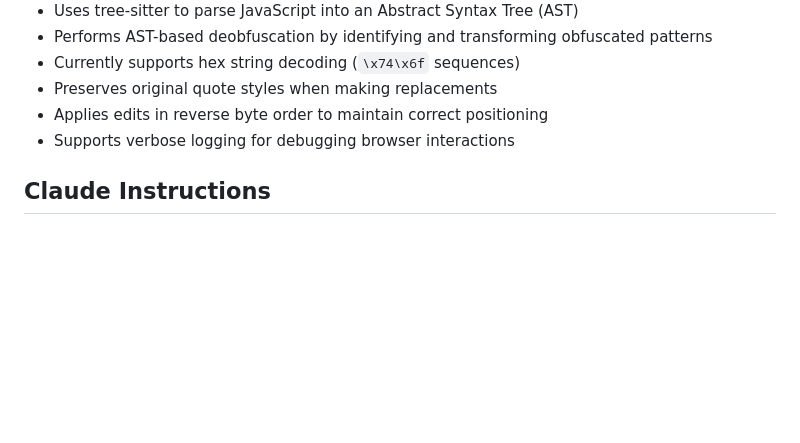
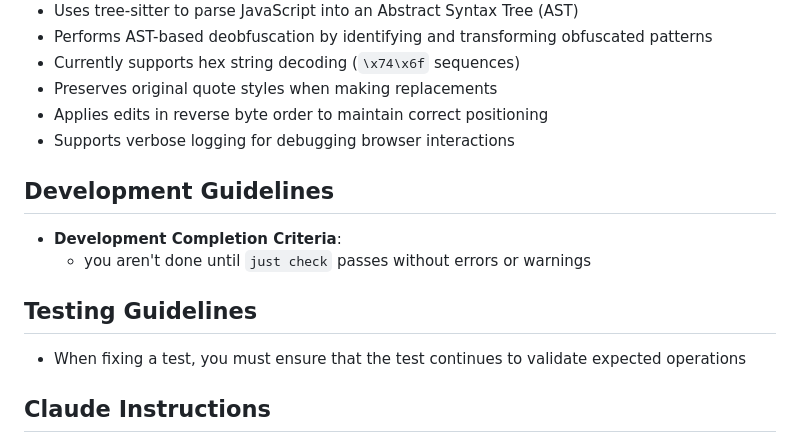
Before and after one commit to yaleman/js-cleanifier, a Markdown page: CLAUDE.md, the part around the change. GitHub-like rendering; blank space fills up the shorter version.

```diff
--- a/CLAUDE.md
+++ b/CLAUDE.md
@@ -166,6 +166,15 @@ without requiring privileged mode or additional security options.
 - Applies edits in reverse byte order to maintain correct positioning
 - Supports verbose logging for debugging browser interactions
 
+## Development Guidelines
+
+- **Development Completion Criteria**:
+  - you aren't done until `just check` passes without errors or warnings
+
+## Testing Guidelines
+
+- When fixing a test, you must ensure that the test continues to validate expected operations
+
 ## Claude Instructions
 
 - This is a working JavaScript prettification and deobfuscation tool, not a debugging
```
